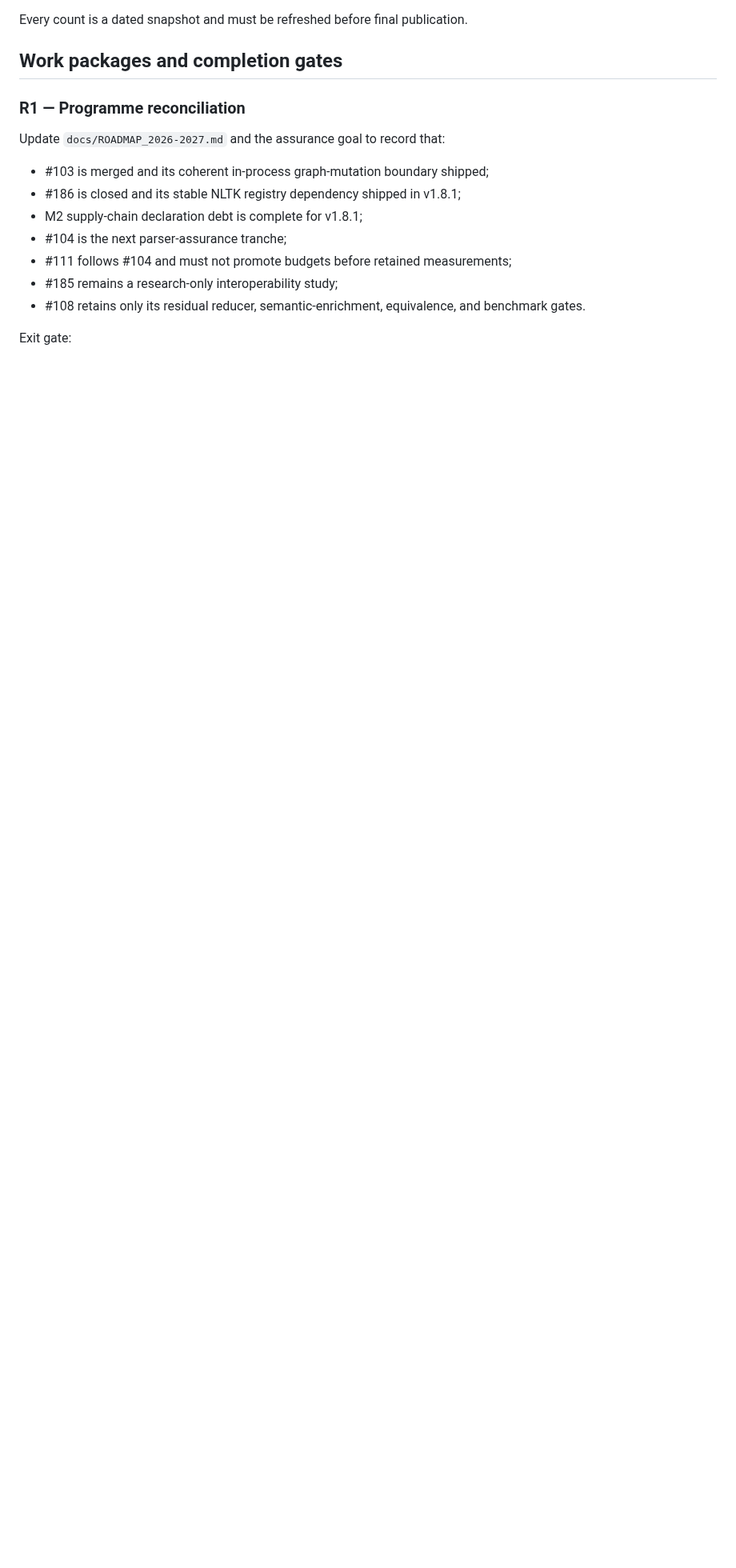
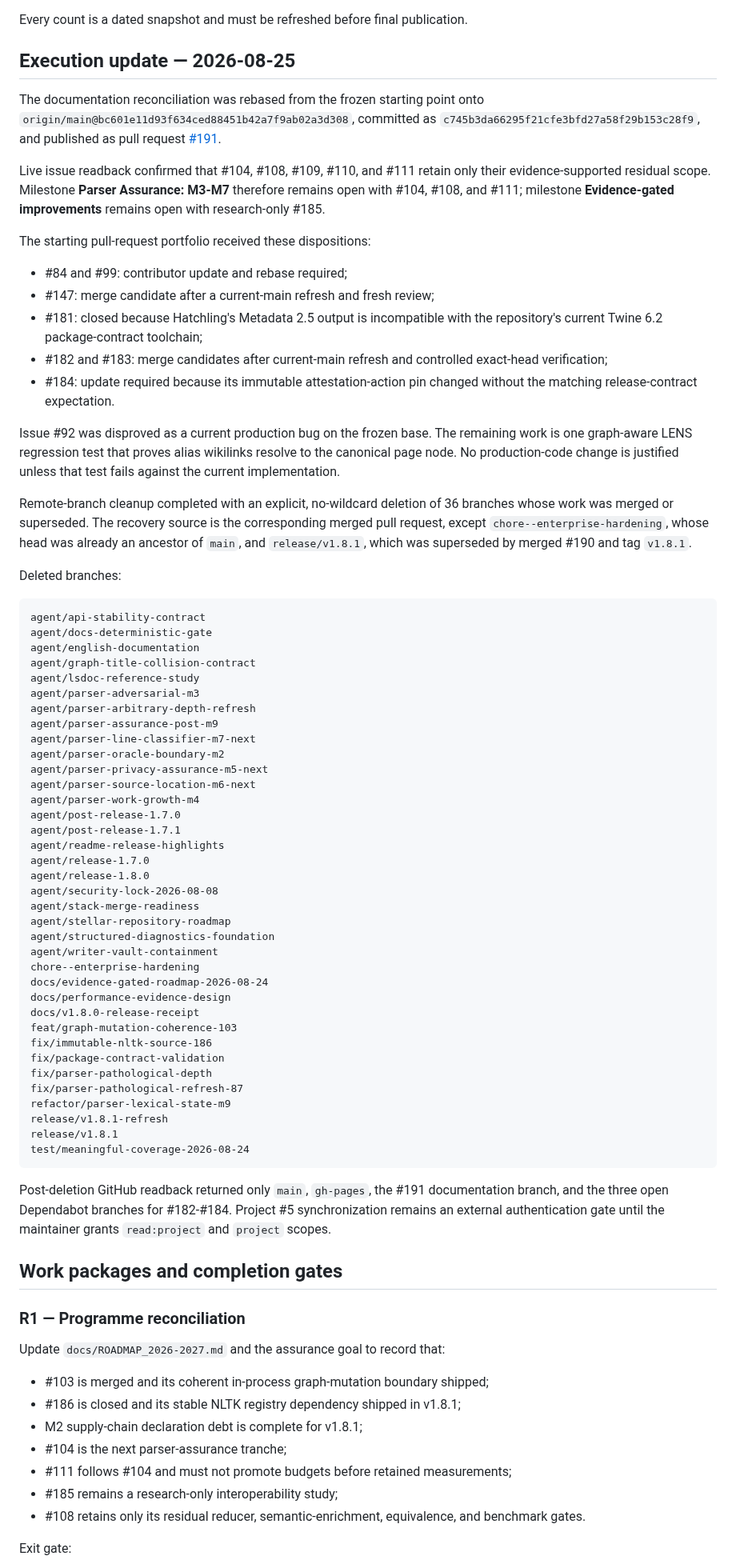
Before and after one commit to MarcoPorcellato/logseq-matryca-parser, a Markdown page: docs/internal/POST_V1_8_1_BACKLOG_EXECUTION_2026-08-25.md, the part around the change. Shown at 80% size. GitHub-like rendering; blank space fills up the shorter version.

Commit message:
docs: record backlog reconciliation execution

````diff
--- a/docs/internal/POST_V1_8_1_BACKLOG_EXECUTION_2026-08-25.md
+++ b/docs/internal/POST_V1_8_1_BACKLOG_EXECUTION_2026-08-25.md
@@ -75,6 +75,86 @@ At the starting point, GitHub reported:
 - 42 remote branches including `main` and `gh-pages`.
 
 Every count is a dated snapshot and must be refreshed before final publication.
+
+## Execution update — 2026-08-25
+
+The documentation reconciliation was rebased from the frozen starting point
+onto `origin/main@bc601e11d93f634ced88451b42a7f9ab02a3d308`, committed as
+`c745b3da66295f21cfe3bfd27a58f29b153c28f9`, and published as pull request
+[#191](https://github.com/MarcoPorcellato/logseq-matryca-parser/pull/191).
+
+Live issue readback confirmed that #104, #108, #109, #110, and #111 retain
+only their evidence-supported residual scope. Milestone **Parser Assurance:
+M3-M7** therefore remains open with #104, #108, and #111; milestone
+**Evidence-gated improvements** remains open with research-only #185.
+
+The starting pull-request portfolio received these dispositions:
+
+- #84 and #99: contributor update and rebase required;
+- #147: merge candidate after a current-main refresh and fresh review;
+- #181: closed because Hatchling's Metadata 2.5 output is incompatible with
+  the repository's current Twine 6.2 package-contract toolchain;
+- #182 and #183: merge candidates after current-main refresh and controlled
+  exact-head verification;
+- #184: update required because its immutable attestation-action pin changed
+  without the matching release-contract expectation.
+
+Issue #92 was disproved as a current production bug on the frozen base. The
+remaining work is one graph-aware LENS regression test that proves alias
+wikilinks resolve to the canonical page node. No production-code change is
+justified unless that test fails against the current implementation.
+
+Remote-branch cleanup completed with an explicit, no-wildcard deletion of 36
+branches whose work was merged or superseded. The recovery source is the
+corresponding merged pull request, except `chore--enterprise-hardening`, whose
+head was already an ancestor of `main`, and `release/v1.8.1`, which was
+superseded by merged #190 and tag `v1.8.1`.
+
+Deleted branches:
+
+```text
+agent/api-stability-contract
+agent/docs-deterministic-gate
+agent/english-documentation
+agent/graph-title-collision-contract
+agent/lsdoc-reference-study
+agent/parser-adversarial-m3
+agent/parser-arbitrary-depth-refresh
+agent/parser-assurance-post-m9
+agent/parser-line-classifier-m7-next
+agent/parser-oracle-boundary-m2
+agent/parser-privacy-assurance-m5-next
+agent/parser-source-location-m6-next
+agent/parser-work-growth-m4
+agent/post-release-1.7.0
+agent/post-release-1.7.1
+agent/readme-release-highlights
+agent/release-1.7.0
+agent/release-1.8.0
+agent/security-lock-2026-08-08
+agent/stack-merge-readiness
+agent/stellar-repository-roadmap
+agent/structured-diagnostics-foundation
+agent/writer-vault-containment
+chore--enterprise-hardening
+docs/evidence-gated-roadmap-2026-08-24
+docs/performance-evidence-design
+docs/v1.8.0-release-receipt
+feat/graph-mutation-coherence-103
+fix/immutable-nltk-source-186
+fix/package-contract-validation
+fix/parser-pathological-depth
+fix/parser-pathological-refresh-87
+refactor/parser-lexical-state-m9
+release/v1.8.1-refresh
+release/v1.8.1
+test/meaningful-coverage-2026-08-24
+```
+
+Post-deletion GitHub readback returned only `main`, `gh-pages`, the #191
+documentation branch, and the three open Dependabot branches for #182-#184.
+Project #5 synchronization remains an external authentication gate until the
+maintainer grants `read:project` and `project` scopes.
 
 ## Work packages and completion gates
 
````
Also changed, not shown: docs/log.md (+6 -4 lines).
